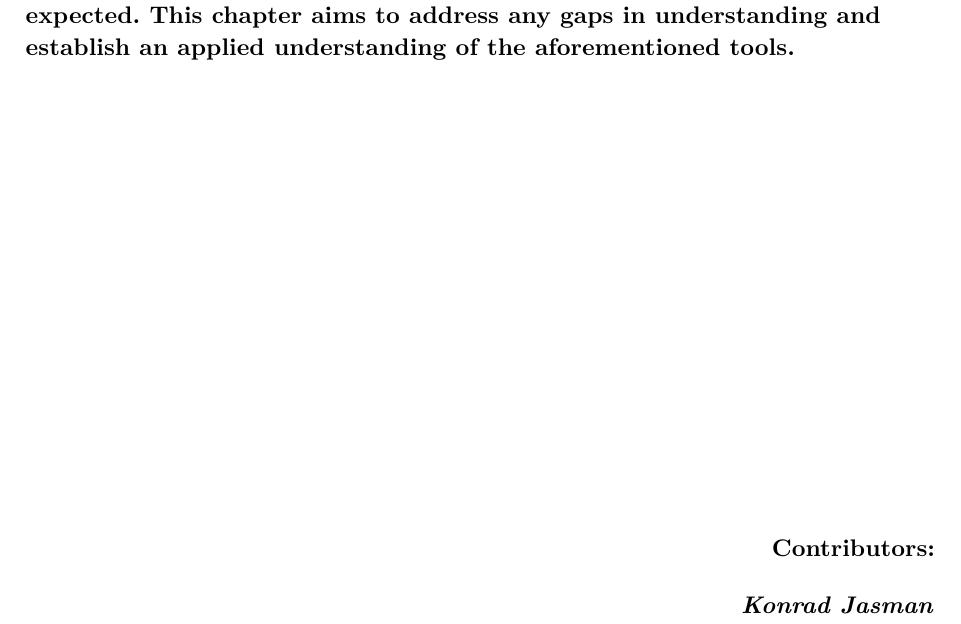
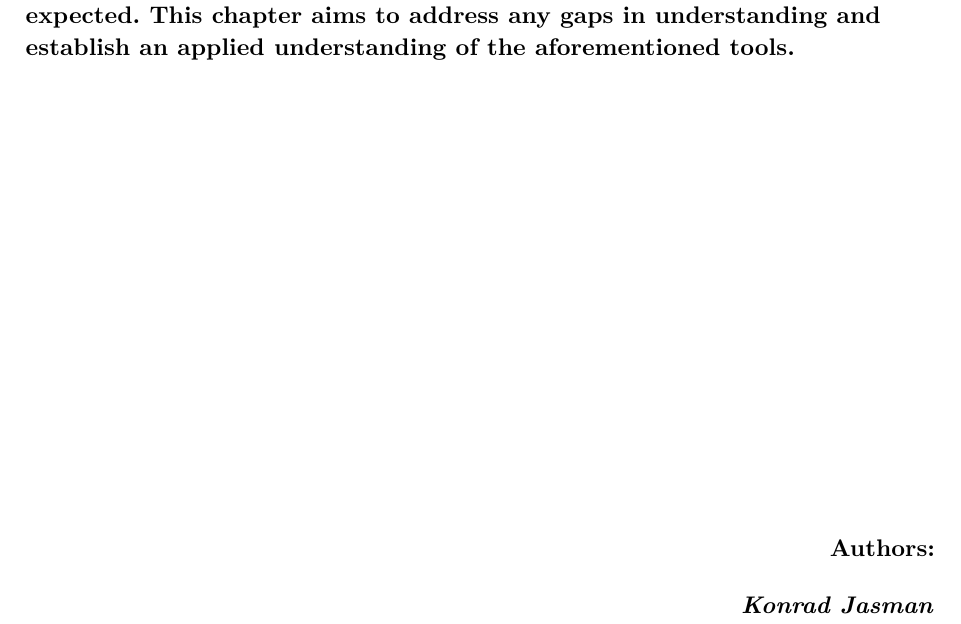
Before and after one commit to KJasman/CSC360-Handbook, a Typst document (Chapter1.typ, which reads template.typ): part of page 1 of 14, cut so that both start at the same text. Compiled offline with Typst 0.15.

Commit message:
Modified author field

```diff
--- a/template.typ
+++ b/template.typ
@@ -52,7 +52,7 @@ pagebreak(weak: true)
 
     // Authors block at bottom right
     #align(bottom + right)[
-      #text(size: 12pt)[Contributors:]
+      #text(size: 12pt)[Authors:]
       #text(size: 12pt, style: "italic",)[
         #v(0.5em)
         #authors.join(", ")
```
Also changed, not shown: Chapter1.pdf.
